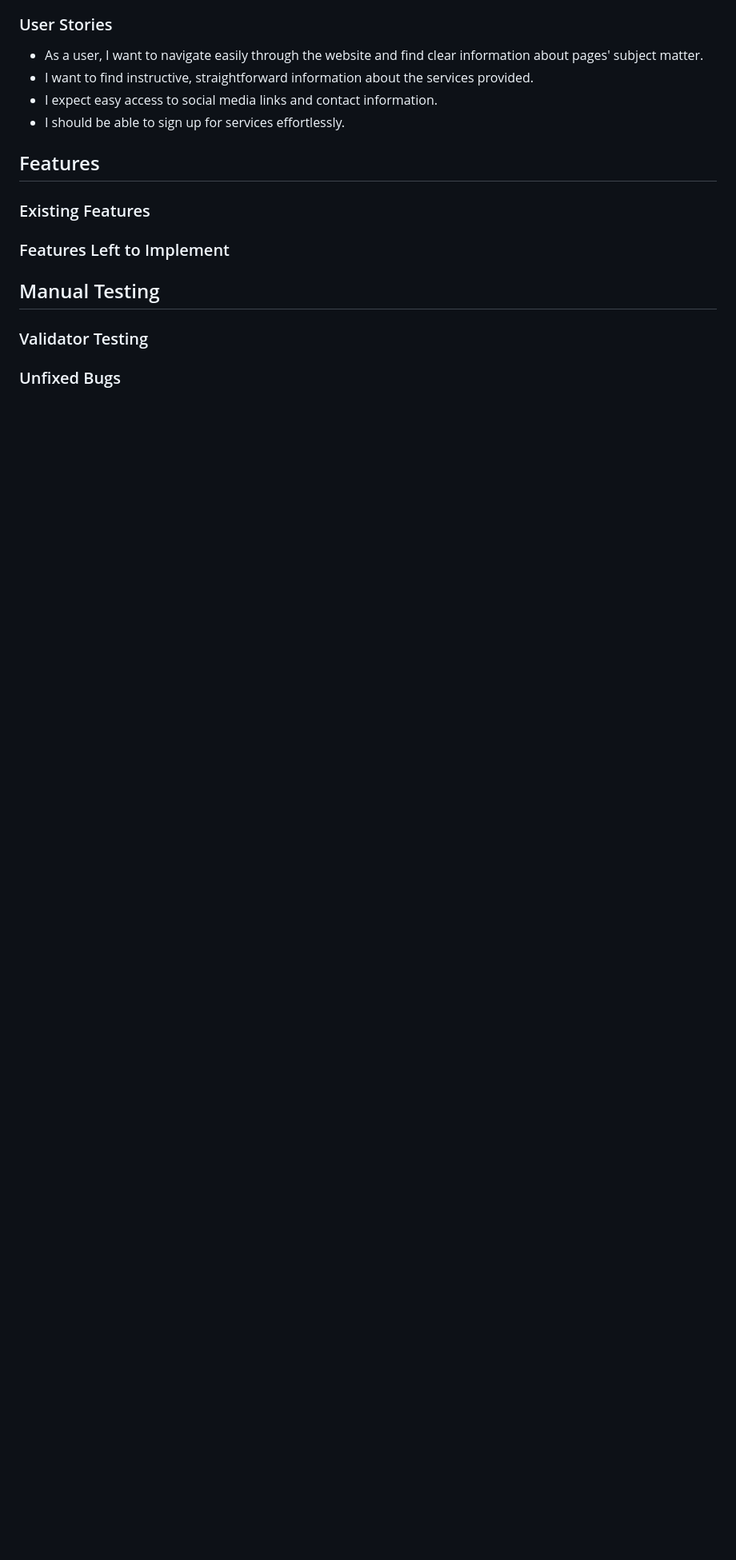
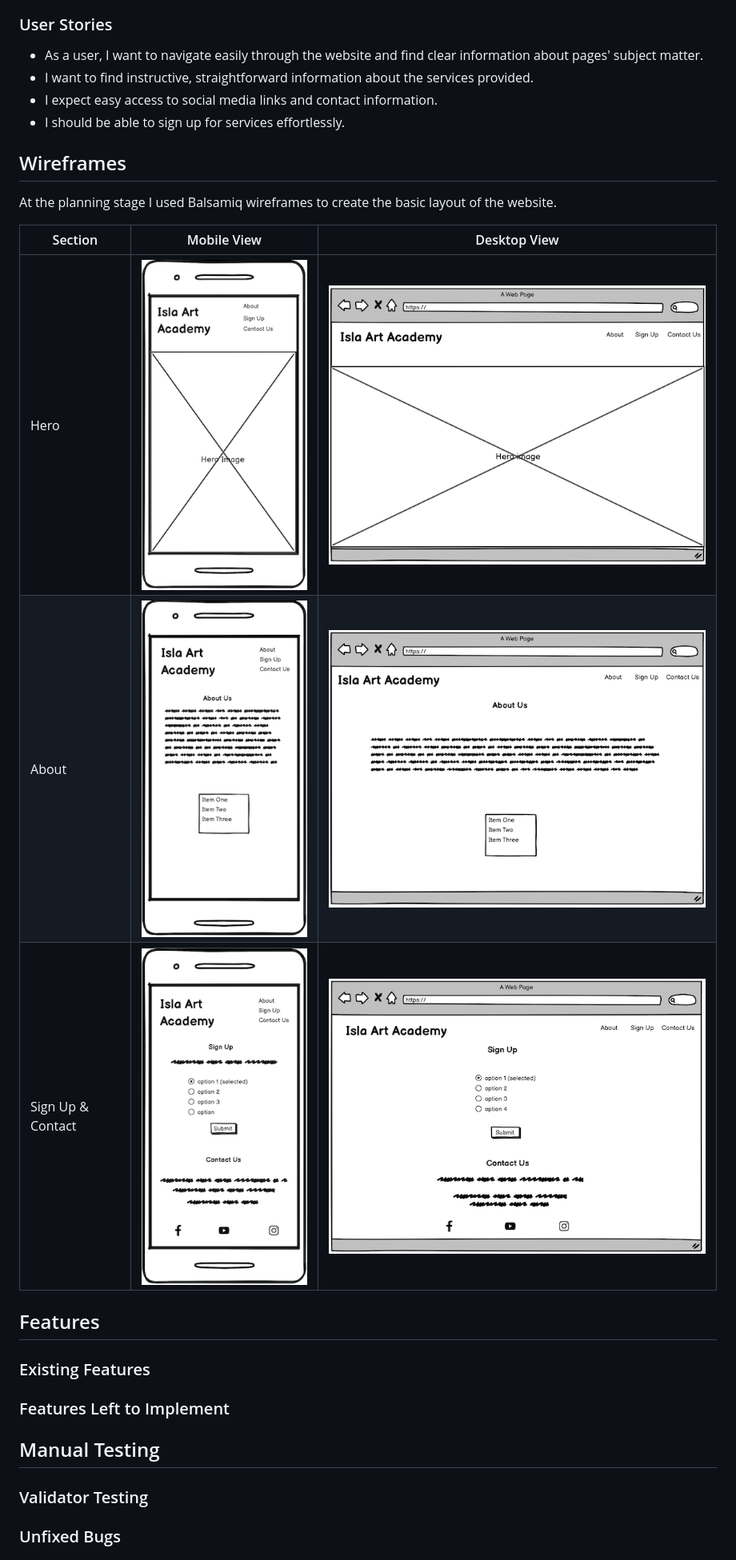
Before and after one commit to SerraKD/isla-art-academy, a Markdown page: README.md, the part around the change. Shown: that part at 80% size. Drawn GitHub-style; pictures changed too: docs-readme/about-desktop.png (added), docs-readme/about-mobile.png (added), docs-readme/hero-desktop.png (added); blank space fills up the shorter version.

Commit message:
Add Wireframe heading,table and images to README.md

```diff
--- a/README.md
+++ b/README.md
@@ -26,6 +26,17 @@ Visit the deployed [website](https://serrakd.github.io/isla-art-academy/).
 - I expect easy access to social media links and contact information.
 - I should be able to sign up for services effortlessly.
 
+## Wireframes
+
+At the planning stage I used Balsamiq wireframes to create the basic layout of the website.
+
+| Section | Mobile View | Desktop View |
+| ---- | :----: | :----: |
+| Hero | ![Mobile hero wireframe image](docs-readme/hero-mobile.png) | ![Desktop hero wireframe image](docs-readme/hero-desktop.png) |
+| About | ![Mobile about wireframe image](docs-readme/about-mobile.png) | ![Desktop about wireframe image](docs-readme/about-desktop.png) |
+| Sign Up & Contact | ![Mobile signup and contact wireframe image](docs-readme/signup-mobile.png) | ![Desktop signup and contact wireframe image](docs-readme/signup-desktop.png)|
+
+
 ## Features
 
 ### Existing Features
```
